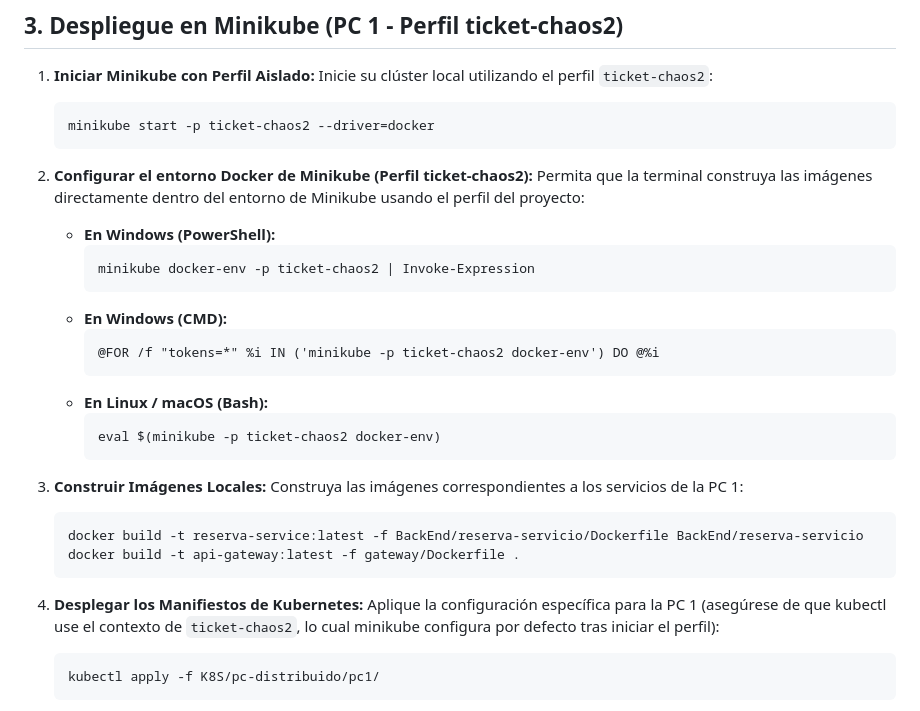
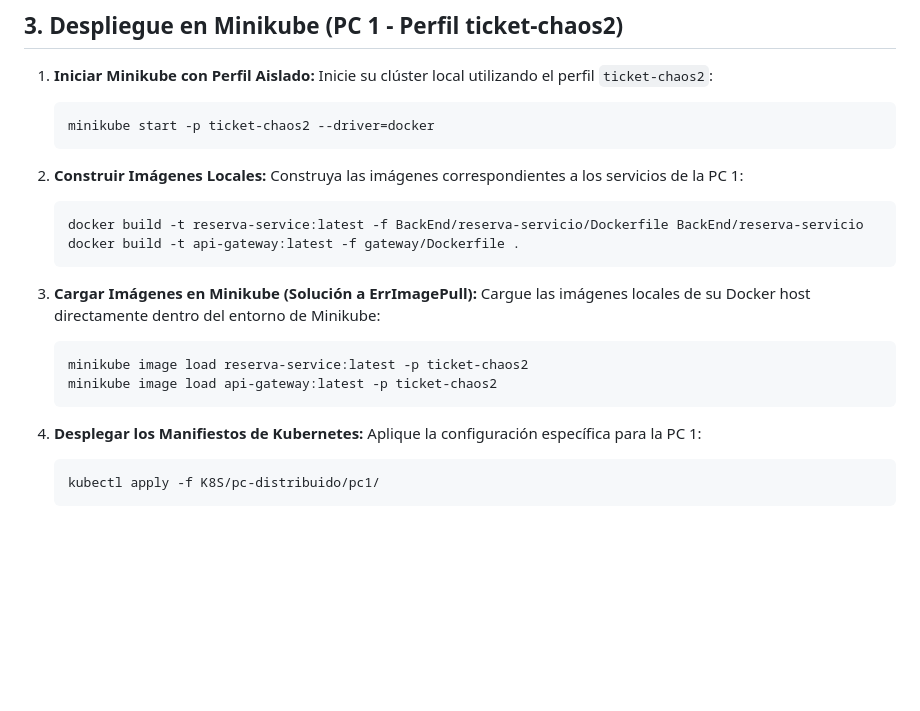
Before and after one commit to FernandoMejia19/practica-toleranncia-fallos, a Markdown page: README_PC1.md, the part around the change. Drawn GitHub-style; blank space fills up the shorter version.

Commit message:
arreglo readme

````diff
--- a/README_PC1.md
+++ b/README_PC1.md
@@ -32,30 +32,22 @@ Asegúrese de tener instalado en su sistema operativo:
    minikube start -p ticket-chaos2 --driver=docker
    ```
 
-2. **Configurar el entorno Docker de Minikube (Perfil ticket-chaos2):**
-   Permita que la terminal construya las imágenes directamente dentro del entorno de Minikube usando el perfil del proyecto:
-   - **En Windows (PowerShell):**
-     ```powershell
-     minikube docker-env -p ticket-chaos2 | Invoke-Expression
-     ```
-   - **En Windows (CMD):**
-     ```cmd
-     @FOR /f "tokens=*" %i IN ('minikube -p ticket-chaos2 docker-env') DO @%i
-     ```
-   - **En Linux / macOS (Bash):**
-     ```bash
-     eval $(minikube -p ticket-chaos2 docker-env)
-     ```
-
-3. **Construir Imágenes Locales:**
+2. **Construir Imágenes Locales:**
    Construya las imágenes correspondientes a los servicios de la PC 1:
    ```bash
    docker build -t reserva-service:latest -f BackEnd/reserva-servicio/Dockerfile BackEnd/reserva-servicio
    docker build -t api-gateway:latest -f gateway/Dockerfile .
    ```
 
+3. **Cargar Imágenes en Minikube (Solución a ErrImagePull):**
+   Cargue las imágenes locales de su Docker host directamente dentro del entorno de Minikube:
+   ```bash
+   minikube image load reserva-service:latest -p ticket-chaos2
+   minikube image load api-gateway:latest -p ticket-chaos2
+   ```
+
 4. **Desplegar los Manifiestos de Kubernetes:**
-   Aplique la configuración específica para la PC 1 (asegúrese de que kubectl use el contexto de `ticket-chaos2`, lo cual minikube configura por defecto tras iniciar el perfil):
+   Aplique la configuración específica para la PC 1:
    ```bash
    kubectl apply -f K8S/pc-distribuido/pc1/
    ```
````
Also changed, not shown: README_PC2.md (+9 -16 lines).
